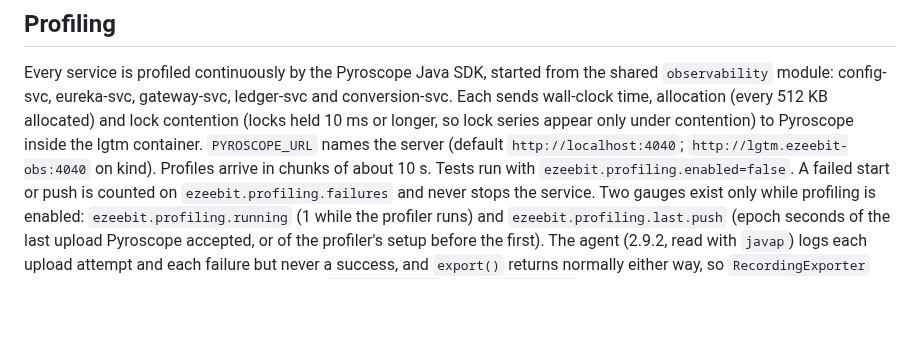
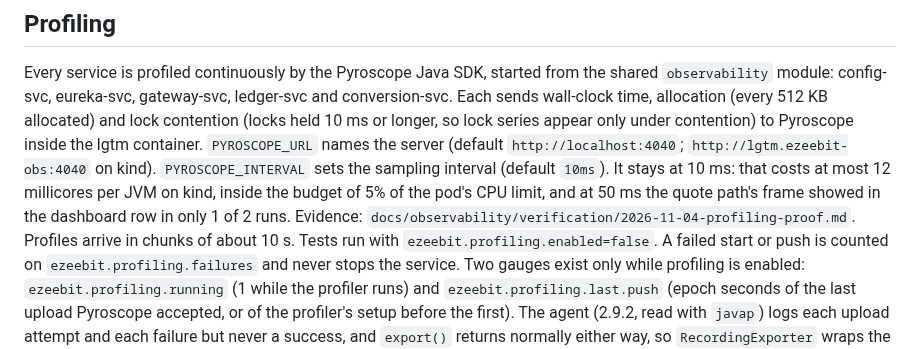
Before and after one commit to sean-huni/ezeebit-wallet, a Markdown page: docs/observability.md, the part around the change. GitHub-like rendering; blank space fills up the shorter version.

Commit message:
State the profiling overhead budget in absolute terms and keep the 10 ms interval
The overhead budget is now added CPU of at most 5% of the pod's CPU limit, plus p95 at most +5%; the relative CPU
delta is reported but no longer gates, because on a near-idle JVM it is a ratio of small numbers.

- spec section 8 item 5: the absolute budget (100 millicores at limit 2), Sean's ruling of 2026-11-04
- docs/observability.md Profiling: PYROSCOPE_INTERVAL (default 10ms), why it stays at 10 ms (at most 12 millicores
  per JVM measured on kind; at 50 ms the quote path's frame reached the dashboard row in 1 of 2 runs), and a pointer
  to the proof

Documentation only; the interval property itself landed in b2d53e6.

Claude-Session: https://claude.ai/code/session_01DpaPR35PxFK4gpEaTSDb9U

```diff
--- a/docs/observability.md
+++ b/docs/observability.md
@@ -117,7 +117,10 @@ Every service is profiled continuously by the Pyroscope Java SDK, started from t
 module: config-svc, eureka-svc, gateway-svc, ledger-svc and conversion-svc. Each sends wall-clock time,
 allocation (every 512 KB allocated) and lock contention (locks held 10 ms or longer, so lock series appear only
 under contention) to Pyroscope inside the lgtm container. `PYROSCOPE_URL` names the server
-(default `http://localhost:4040`; `http://lgtm.ezeebit-obs:4040` on kind). Profiles arrive in chunks of
+(default `http://localhost:4040`; `http://lgtm.ezeebit-obs:4040` on kind). `PYROSCOPE_INTERVAL` sets the
+sampling interval (default `10ms`). It stays at 10 ms: that costs at most 12 millicores per JVM on kind, inside the
+budget of 5% of the pod's CPU limit, and at 50 ms the quote path's frame showed in the dashboard row in only 1 of 2
+runs. Evidence: `docs/observability/verification/2026-11-04-profiling-proof.md`. Profiles arrive in chunks of
 about 10 s. Tests run with `ezeebit.profiling.enabled=false`. A failed start or push is counted on
 `ezeebit.profiling.failures` and never stops the service. Two gauges exist only while profiling is enabled:
 `ezeebit.profiling.running` (1 while the profiler runs) and `ezeebit.profiling.last.push` (epoch seconds of the
```
Also changed, not shown: 1 other file.
